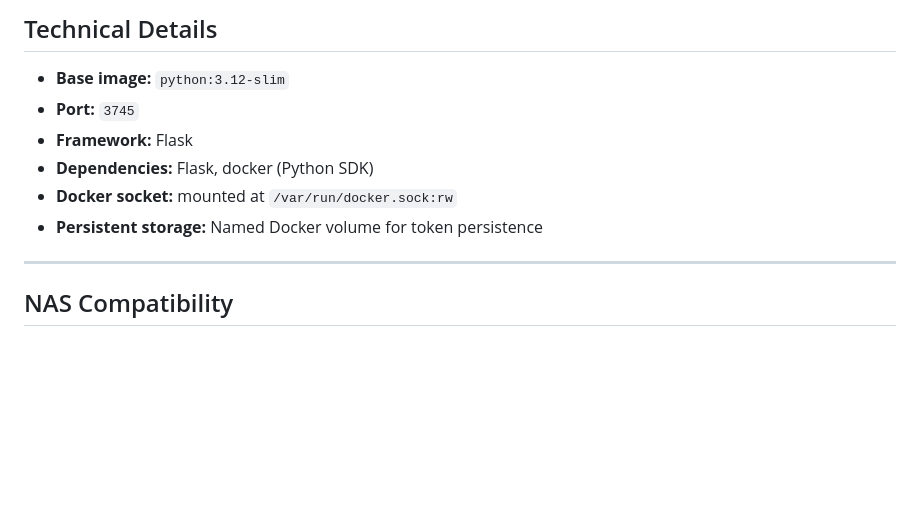
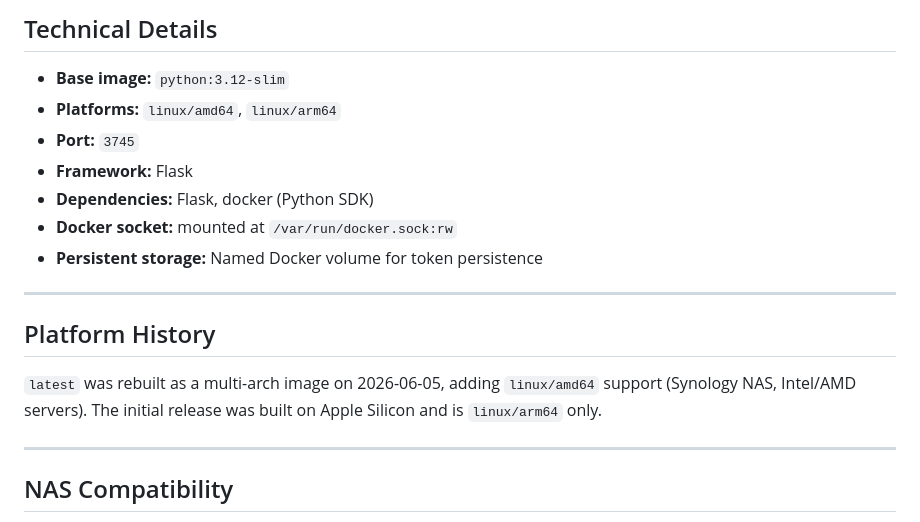
Before and after one commit to penrithbeacon/wcp-docker-agent, a Markdown page: README.md, the part around the change. Drawn GitHub-style; blank space fills up the shorter version.

Commit message:
Document multi-arch platform support in README.md
Note that latest tag was rebuilt as a multi-arch image (linux/amd64 +
linux/arm64) on 2026-06-05. The initial release was linux/arm64 only.

Co-Authored-By: Claude Sonnet 4.6 <noreply@anthropic.com>

```diff
--- a/README.md
+++ b/README.md
@@ -169,11 +169,18 @@ curl $NAS_URL/health
 ## Technical Details
 
 - **Base image:** `python:3.12-slim`
+- **Platforms:** `linux/amd64`, `linux/arm64`
 - **Port:** `3745`
 - **Framework:** Flask
 - **Dependencies:** Flask, docker (Python SDK)
 - **Docker socket:** mounted at `/var/run/docker.sock:rw`
 - **Persistent storage:** Named Docker volume for token persistence
+
+---
+
+## Platform History
+
+`latest` was rebuilt as a multi-arch image on 2026-06-05, adding `linux/amd64` support (Synology NAS, Intel/AMD servers). The initial release was built on Apple Silicon and is `linux/arm64` only.
 
 ---
 
```
